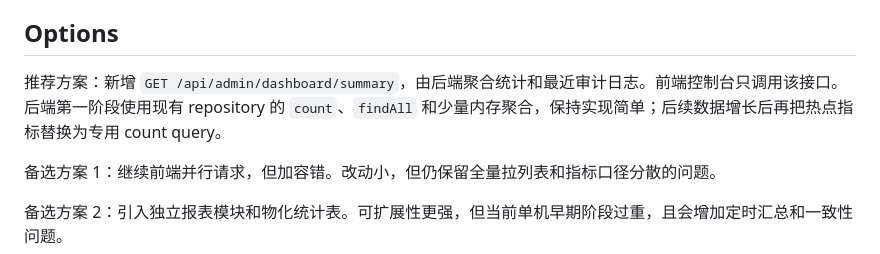
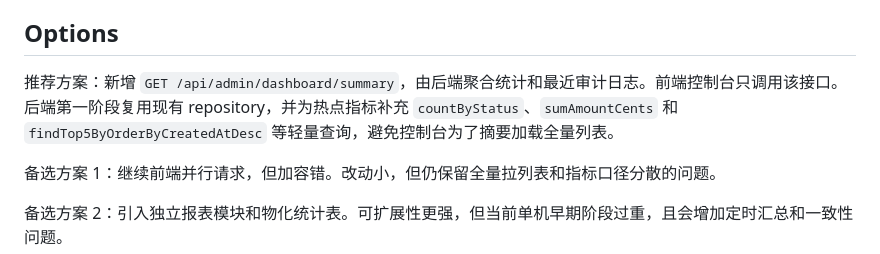
Before and after one commit to ashu1800/ReelShort, a Markdown page: docs/plans/2026-06-27-admin-dashboard-summary-design.md, the part around the change. Rendered like a GitHub page.

Commit message:
docs(admin): align dashboard design with implementation

```diff
--- a/docs/plans/2026-06-27-admin-dashboard-summary-design.md
+++ b/docs/plans/2026-06-27-admin-dashboard-summary-design.md
@@ -15,7 +15,7 @@
 
 ## Options
 
-推荐方案：新增 `GET /api/admin/dashboard/summary`，由后端聚合统计和最近审计日志。前端控制台只调用该接口。后端第一阶段使用现有 repository 的 `count`、`findAll` 和少量内存聚合，保持实现简单；后续数据增长后再把热点指标替换为专用 count query。
+推荐方案：新增 `GET /api/admin/dashboard/summary`，由后端聚合统计和最近审计日志。前端控制台只调用该接口。后端第一阶段复用现有 repository，并为热点指标补充 `countByStatus`、`sumAmountCents` 和 `findTop5ByOrderByCreatedAtDesc` 等轻量查询，避免控制台为了摘要加载全量列表。
 
 备选方案 1：继续前端并行请求，但加容错。改动小，但仍保留全量拉列表和指标口径分散的问题。
 
```
